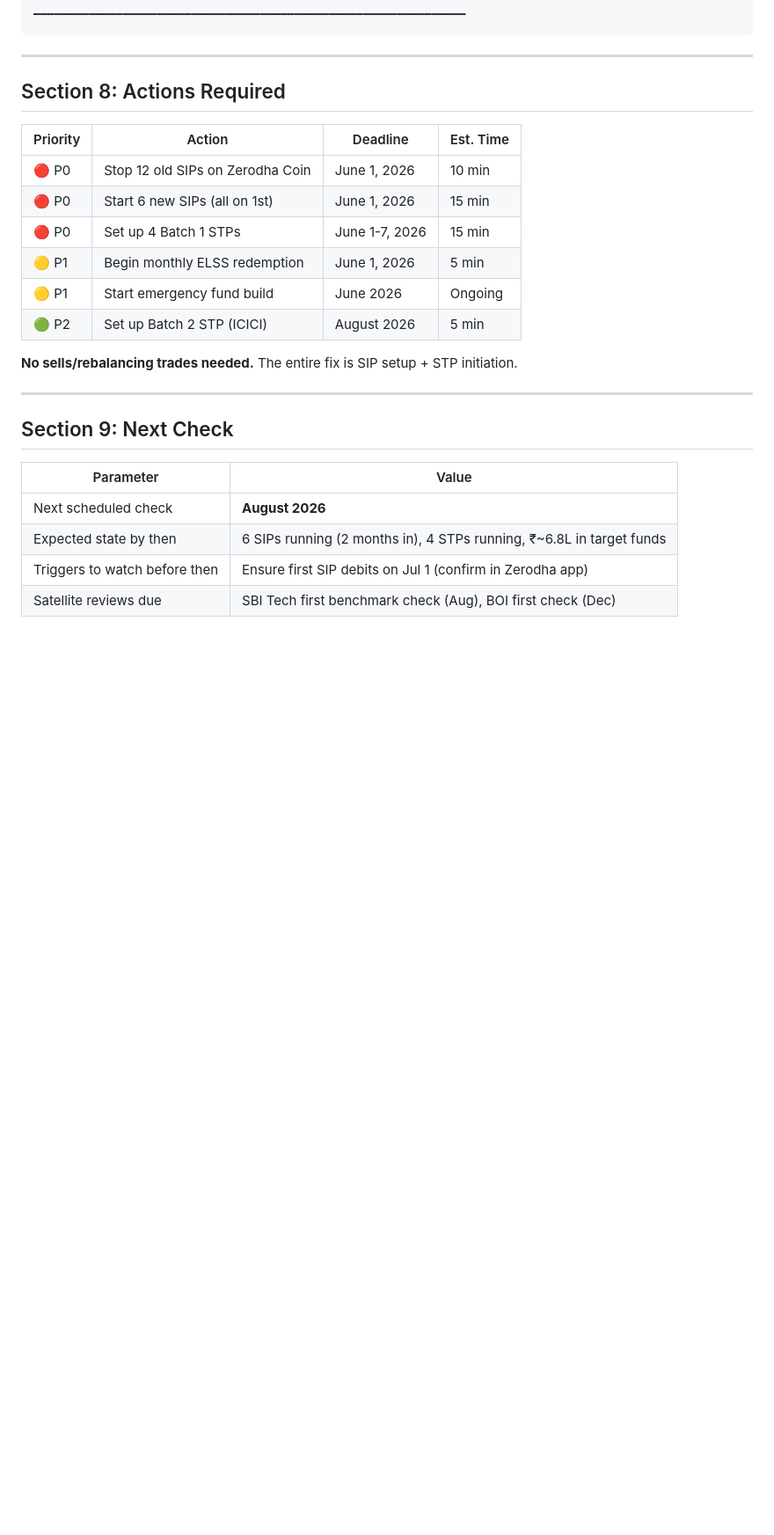
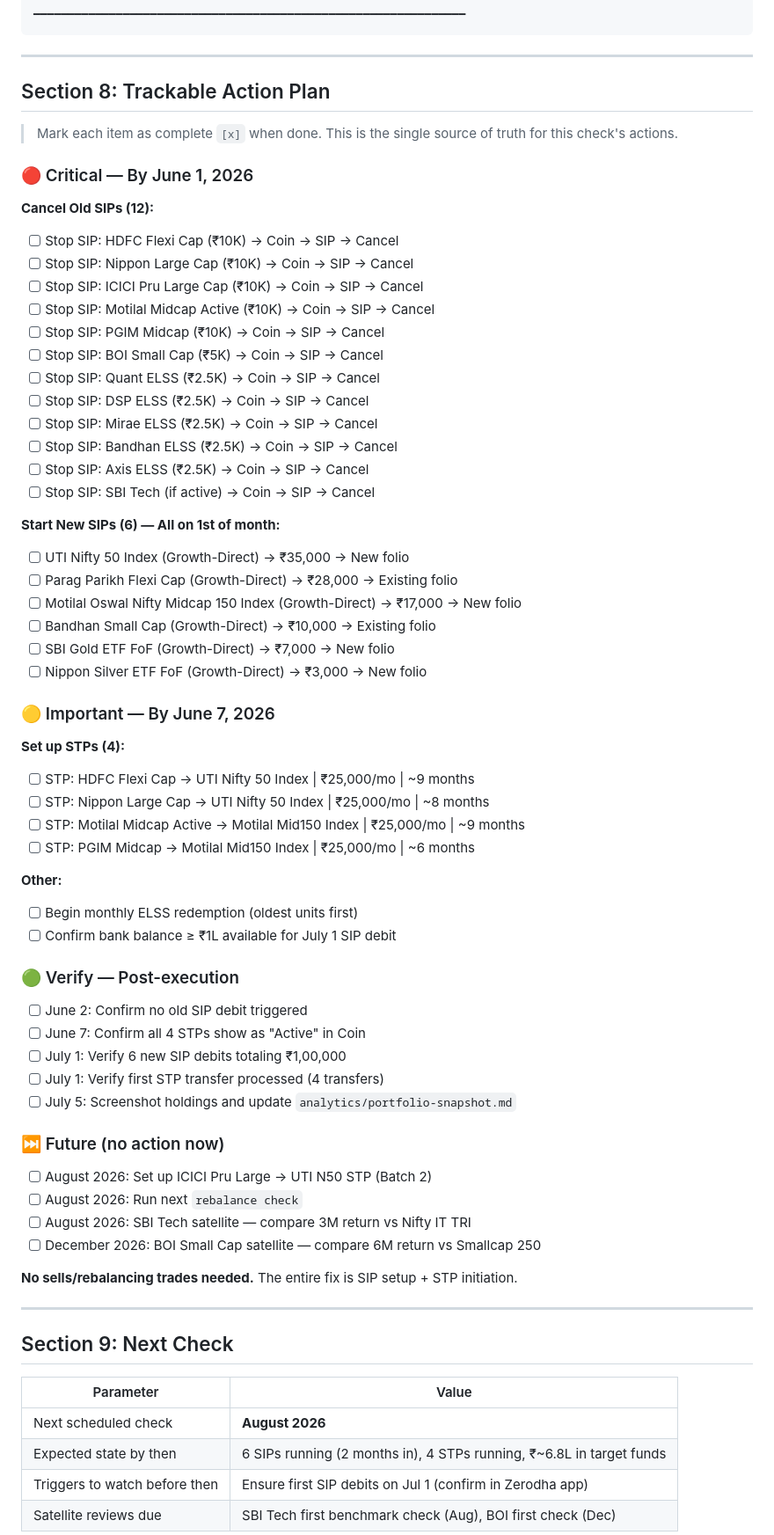
Before and after one commit to arjunprsd/finance, a Markdown page: logs/rebalancing/2026-05-17.md, the part around the change. Shown at 88% size. GitHub-like rendering; blank space fills up the shorter version.

Commit message:
Rebalancing logs now include trackable action checklists
- Updated 2026-05-17 log Section 8 with 30+ checkbox items
- Updated skill instructions to mandate checkbox format in every log
- Actions organized: Critical → Important → Verify → Future
- Each item has fund name, amount, deadline, and how-to

Co-authored-by: Copilot <223556219+Copilot@users.noreply.github.com>

```diff
--- a/logs/rebalancing/2026-05-17.md
+++ b/logs/rebalancing/2026-05-17.md
@@ -165,16 +165,60 @@ Bandhan's % will drop naturally without any selling.
 
 ---
 
-## Section 8: Actions Required
+## Section 8: Trackable Action Plan
 
-| Priority | Action | Deadline | Est. Time |
-|----------|--------|----------|-----------|
-| 🔴 P0 | Stop 12 old SIPs on Zerodha Coin | June 1, 2026 | 10 min |
-| 🔴 P0 | Start 6 new SIPs (all on 1st) | June 1, 2026 | 15 min |
-| 🔴 P0 | Set up 4 Batch 1 STPs | June 1-7, 2026 | 15 min |
-| 🟡 P1 | Begin monthly ELSS redemption | June 1, 2026 | 5 min |
-| 🟡 P1 | Start emergency fund build | June 2026 | Ongoing |
-| 🟢 P2 | Set up Batch 2 STP (ICICI) | August 2026 | 5 min |
+> Mark each item as complete `[x]` when done. This is the single source of truth for this check's actions.
+
+### 🔴 Critical — By June 1, 2026
+
+**Cancel Old SIPs (12):**
+- [ ] Stop SIP: HDFC Flexi Cap (₹10K) → Coin → SIP → Cancel
+- [ ] Stop SIP: Nippon Large Cap (₹10K) → Coin → SIP → Cancel
+- [ ] Stop SIP: ICICI Pru Large Cap (₹10K) → Coin → SIP → Cancel
+- [ ] Stop SIP: Motilal Midcap Active (₹10K) → Coin → SIP → Cancel
+- [ ] Stop SIP: PGIM Midcap (₹10K) → Coin → SIP → Cancel
+- [ ] Stop SIP: BOI Small Cap (₹5K) → Coin → SIP → Cancel
+- [ ] Stop SIP: Quant ELSS (₹2.5K) → Coin → SIP → Cancel
+- [ ] Stop SIP: DSP ELSS (₹2.5K) → Coin → SIP → Cancel
+- [ ] Stop SIP: Mirae ELSS (₹2.5K) → Coin → SIP → Cancel
+- [ ] Stop SIP: Bandhan ELSS (₹2.5K) → Coin → SIP → Cancel
+- [ ] Stop SIP: Axis ELSS (₹2.5K) → Coin → SIP → Cancel
+- [ ] Stop SIP: SBI Tech (if active) → Coin → SIP → Cancel
+
+**Start New SIPs (6) — All on 1st of month:**
+- [ ] UTI Nifty 50 Index (Growth-Direct) → ₹35,000 → New folio
+- [ ] Parag Parikh Flexi Cap (Growth-Direct) → ₹28,000 → Existing folio
+- [ ] Motilal Oswal Nifty Midcap 150 Index (Growth-Direct) → ₹17,000 → New folio
+- [ ] Bandhan Small Cap (Growth-Direct) → ₹10,000 → Existing folio
+- [ ] SBI Gold ETF FoF (Growth-Direct) → ₹7,000 → New folio
+- [ ] Nippon Silver ETF FoF (Growth-Direct) → ₹3,000 → New folio
+
+### 🟡 Important — By June 7, 2026
+
+**Set up STPs (4):**
+- [ ] STP: HDFC Flexi Cap → UTI Nifty 50 Index | ₹25,000/mo | ~9 months
+- [ ] STP: Nippon Large Cap → UTI Nifty 50 Index | ₹25,000/mo | ~8 months
+- [ ] STP: Motilal Midcap Active → Motilal Mid150 Index | ₹25,000/mo | ~9 months
+- [ ] STP: PGIM Midcap → Motilal Mid150 Index | ₹25,000/mo | ~6 months
+
+**Other:**
+- [ ] Begin monthly ELSS redemption (oldest units first)
+- [ ] Confirm bank balance ≥ ₹1L available for July 1 SIP debit
+
+### 🟢 Verify — Post-execution
+
+- [ ] June 2: Confirm no old SIP debit triggered
+- [ ] June 7: Confirm all 4 STPs show as "Active" in Coin
+- [ ] July 1: Verify 6 new SIP debits totaling ₹1,00,000
+- [ ] July 1: Verify first STP transfer processed (4 transfers)
+- [ ] July 5: Screenshot holdings and update `analytics/portfolio-snapshot.md`
+
+### ⏭️ Future (no action now)
+
+- [ ] August 2026: Set up ICICI Pru Large → UTI N50 STP (Batch 2)
+- [ ] August 2026: Run next `rebalance check`
+- [ ] August 2026: SBI Tech satellite — compare 3M return vs Nifty IT TRI
+- [ ] December 2026: BOI Small Cap satellite — compare 6M return vs Smallcap 250
 
 **No sells/rebalancing trades needed.** The entire fix is SIP setup + STP initiation.
 
```
Also changed, not shown: .github/instructions/rebalancing-check.instructions.md (+22 -2 lines).
